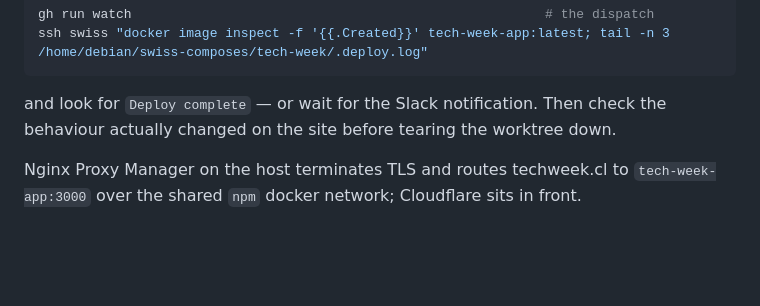
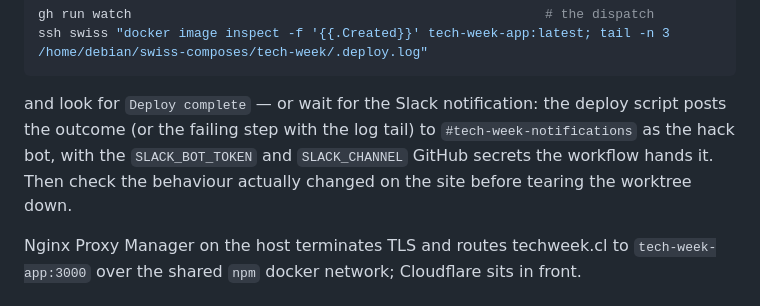
Before and after one commit to platanus/chile-tech-week, a Markdown page: AGENTS.md, the part around the change. Drawn GitHub-style; blank space fills up the shorter version.

Commit message:
docs: the deploy posts to #tech-week-notifications
The workflow already hands the deploy script SLACK_BOT_TOKEN and SLACK_CHANNEL; the
secrets now exist on the repo (the hack bot, channel tech-week-notifications).

Co-Authored-By: Claude Fable 5.1 <noreply@anthropic.com>
Claude-Session: https://claude.ai/code/session_01XyVWUKn9xoYGBARoXXURFL

````diff
--- a/AGENTS.md
+++ b/AGENTS.md
@@ -132,8 +132,10 @@ gh run watch                                                     # the dispatch
 ssh swiss "docker image inspect -f '{{.Created}}' tech-week-app:latest; tail -n 3 /home/debian/swiss-composes/tech-week/.deploy.log"
 ```
 
-and look for `Deploy complete` — or wait for the Slack notification. Then check the
-behaviour actually changed on the site before tearing the worktree down.
+and look for `Deploy complete` — or wait for the Slack notification: the deploy script posts
+the outcome (or the failing step with the log tail) to `#tech-week-notifications` as the hack
+bot, with the `SLACK_BOT_TOKEN` and `SLACK_CHANNEL` GitHub secrets the workflow hands it. Then
+check the behaviour actually changed on the site before tearing the worktree down.
 
 Nginx Proxy Manager on the host terminates TLS and routes techweek.cl to
 `tech-week-app:3000` over the shared `npm` docker network; Cloudflare sits in front.
````
